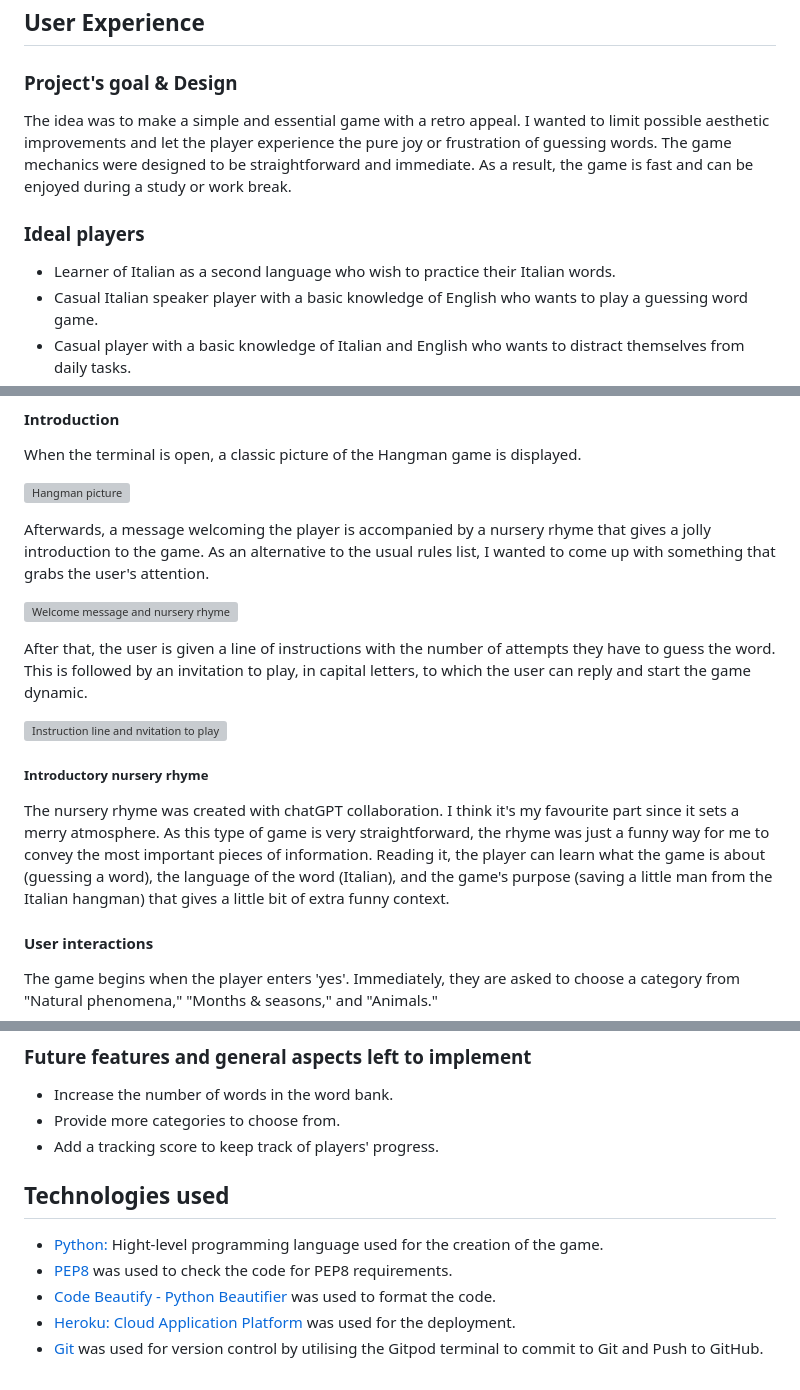
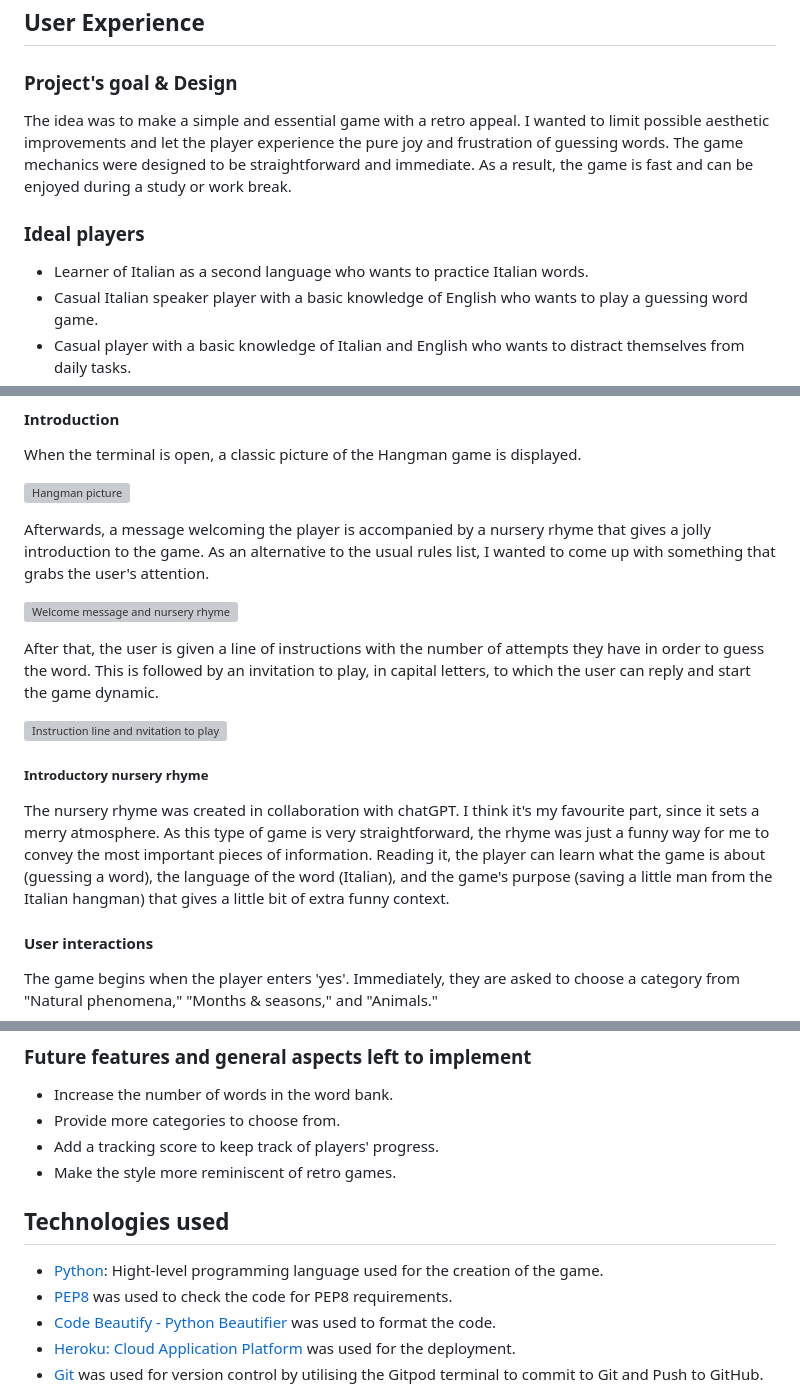
Before and after one commit to StefFrustagli/the-italian-hangman-game, a Markdown page: README.md, 3 parts joined by grey strips. GitHub-like rendering; grey boxes are pictures that could not be loaded.

```diff
--- a/README.md
+++ b/README.md
@@ -25,11 +27,11 @@ Responsive Mockup:
 
 ### Project's goal & Design
 
-The idea was to make a simple and essential game with a retro appeal. I wanted to limit possible aesthetic improvements and let the player experience the pure joy or frustration of guessing words. The game mechanics were designed to be straightforward and immediate. As a result, the game is fast and can be enjoyed during a study or work break.
+The idea was to make a simple and essential game with a retro appeal. I wanted to limit possible aesthetic improvements and let the player experience the pure joy and frustration of guessing words. The game mechanics were designed to be straightforward and immediate. As a result, the game is fast and can be enjoyed during a study or work break.
 
 ### Ideal players
 
-- Learner of Italian as a second language who wish to practice their Italian words.
+- Learner of Italian as a second language who wants to practice Italian words.
 - Casual Italian speaker player with a basic knowledge of English who wants to play a guessing word game.
 - Casual player with a basic knowledge of Italian and English who wants to distract themselves from daily tasks.
 - Gamer who loves word retro games.
@@ -125,13 +128,13 @@ Afterwards, a message welcoming the player is accompanied by a nursery rhyme tha
 
 ![Welcome message and nursery rhyme](https://i.ibb.co/7189q62/Welcome-message-and-rhyme.png)
 
-After that, the user is given a line of instructions with the number of attempts they have to guess the word. This is followed by an invitation to play, in capital letters, to which the user can reply and start the game dynamic.
+After that, the user is given a line of instructions with the number of attempts they have in order to guess the word. This is followed by an invitation to play, in capital letters, to which the user can reply and start the game dynamic.
 
 ![Instruction line and nvitation to play](https://i.ibb.co/wKmZqZt/my-screenshots-2023-11-17-at-20-30-20.png)
 
 ##### Introductory nursery rhyme
 
-The nursery rhyme was created with chatGPT collaboration. I think it's my favourite part since it sets a merry atmosphere. As this type of game is very straightforward, the rhyme was just a funny way for me to convey the most important pieces of information. Reading it, the player can learn what the game is about (guessing a word), the language of the word (Italian), and the game's purpose (saving a little man from the Italian hangman) that gives a little bit of extra funny context.
+The nursery rhyme was created in collaboration with chatGPT. I think it's my favourite part, since it sets a merry atmosphere. As this type of game is very straightforward, the rhyme was just a funny way for me to convey the most important pieces of information. Reading it, the player can learn what the game is about (guessing a word), the language of the word (Italian), and the game's purpose (saving a little man from the Italian hangman) that gives a little bit of extra funny context.
 
 #### User interactions
 
@@ -219,11 +222,12 @@ Whenever the player responds negatively to the game-starting input, the game is
 - Increase the number of words in the word bank.
 - Provide more categories to choose from.
 - Add a tracking score to keep track of players' progress.
+- Make the style more reminiscent of retro games.
 
 
 ## Technologies used
 
-- [Python:](https://www.python.org) Hight-level programming language used for the creation of the game.
+- [Python](https://www.python.org): Hight-level programming language used for the creation of the game.
 - [PEP8](http://pep8online.com/) was used to check the code for PEP8 requirements.
 - [Code Beautify - Python Beautifier](https://codebeautify.org/python-formatter-beautifier) was used to format the code.
 - [Heroku: Cloud Application Platform](https://dashboard.heroku.com/apps) was used for the deployment.
```
Also changed, not shown: other parts of README.md (+19 -16 lines).
